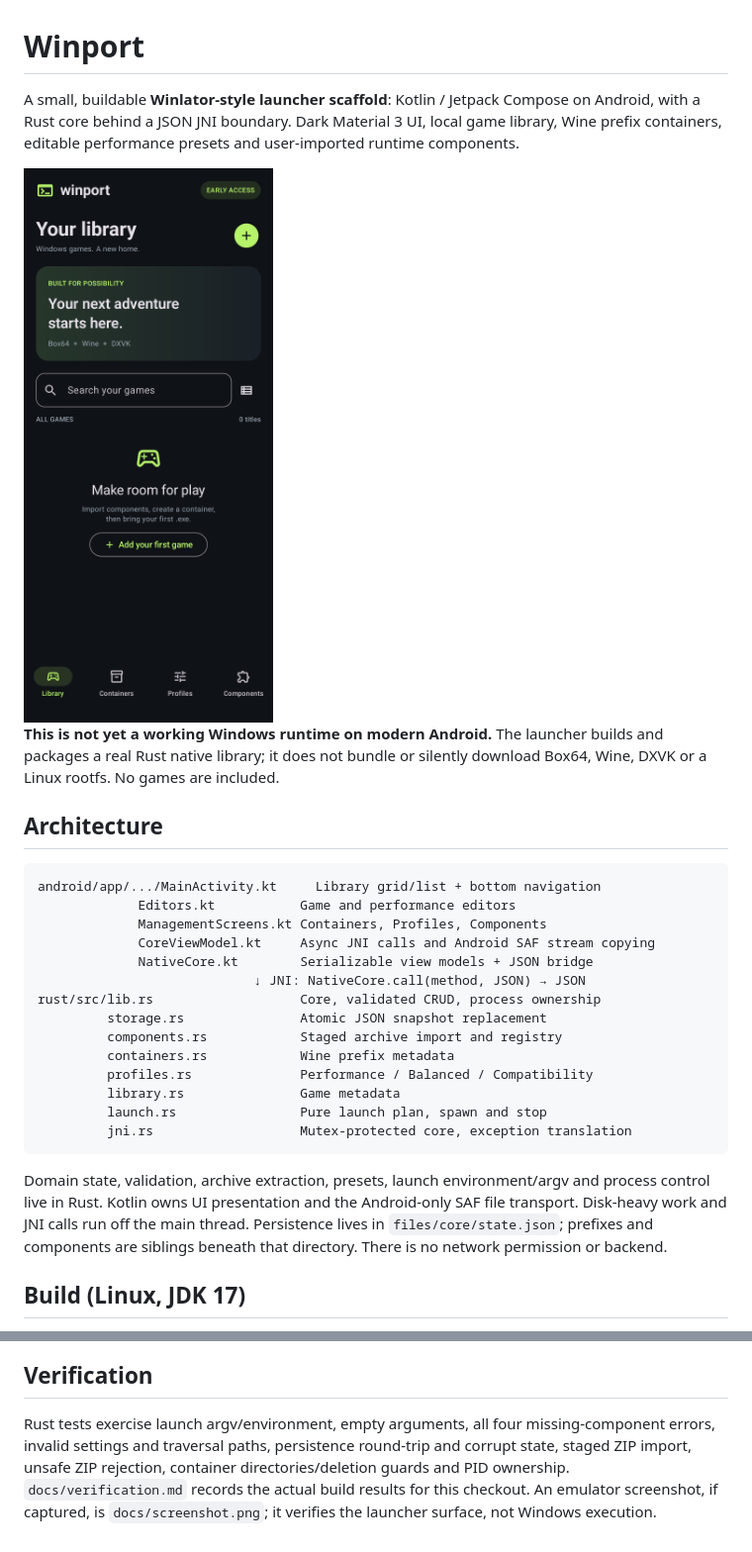
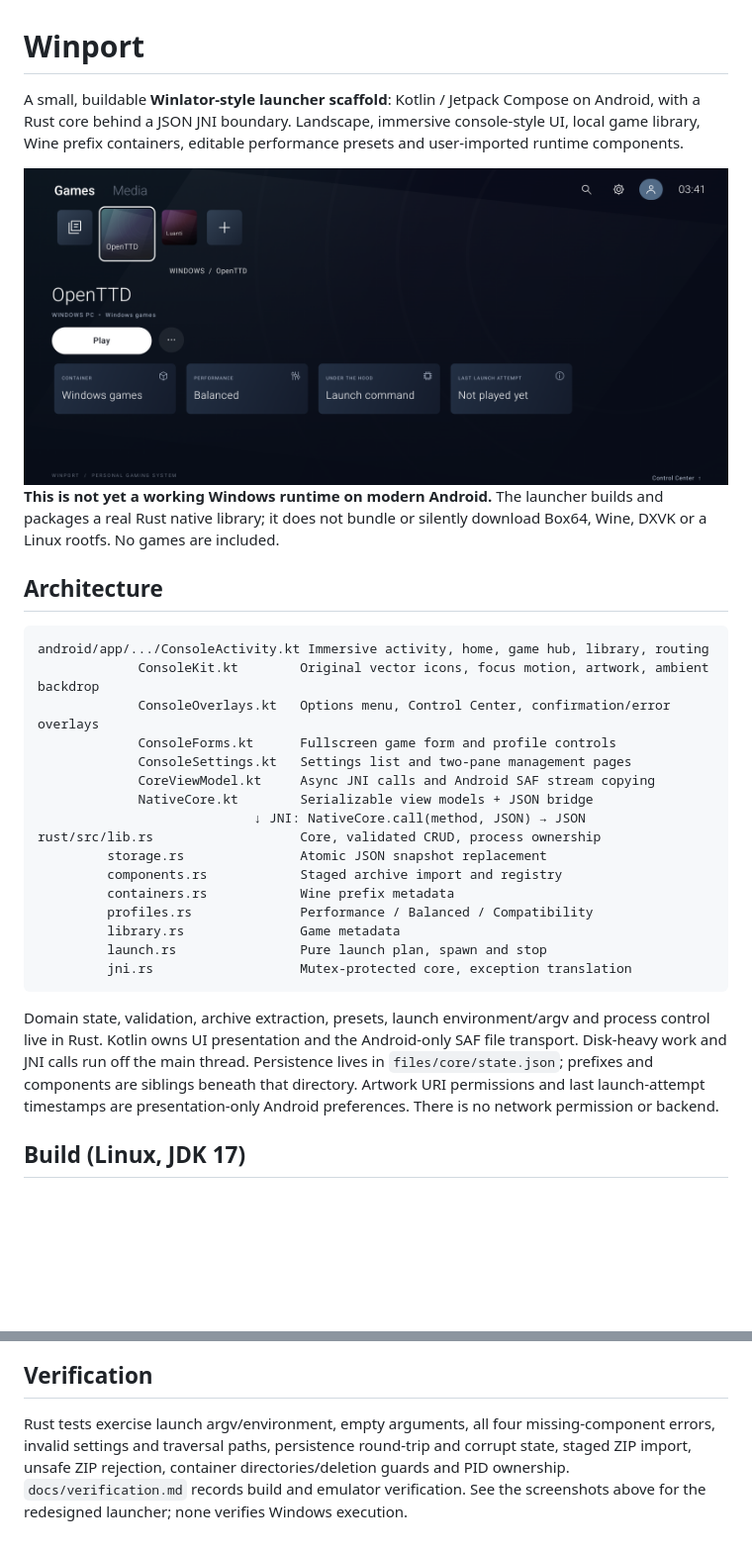
Before and after one commit to HouseOfBalance/winport, a Markdown page: README.md, 2 parts joined by grey strips. Shown at 99% size. Rendered like a GitHub page; pictures changed too: docs/home-two-games.png (added); blank space fills up the shorter version.

Commit message:
Rebuild Android launcher with immersive console-style UI
Co-Authored-By: scptran9 <scptran9@gmail.com>

````diff
--- a/README.md
+++ b/README.md
@@ -1,17 +1,19 @@
 # Winport
 
-A small, buildable **Winlator-style launcher scaffold**: Kotlin / Jetpack Compose on Android, with a Rust core behind a JSON JNI boundary. Dark Material 3 UI, local game library, Wine prefix containers, editable performance presets and user-imported runtime components.
+A small, buildable **Winlator-style launcher scaffold**: Kotlin / Jetpack Compose on Android, with a Rust core behind a JSON JNI boundary. Landscape, immersive console-style UI, local game library, Wine prefix containers, editable performance presets and user-imported runtime components.
 
-<img src="docs/screenshot.png" alt="Winport Library running on an Android 15 emulator" width="320" />
+<img src="docs/home-two-games.png" alt="Winport console home running in landscape on an Android 15 emulator" width="960" />
 
 **This is not yet a working Windows runtime on modern Android.** The launcher builds and packages a real Rust native library; it does not bundle or silently download Box64, Wine, DXVK or a Linux rootfs. No games are included.
 
 ## Architecture
 
 ```
-android/app/.../MainActivity.kt     Library grid/list + bottom navigation
-             Editors.kt           Game and performance editors
-             ManagementScreens.kt Containers, Profiles, Components
+android/app/.../ConsoleActivity.kt Immersive activity, home, game hub, library, routing
+             ConsoleKit.kt        Original vector icons, focus motion, artwork, ambient backdrop
+             ConsoleOverlays.kt   Options menu, Control Center, confirmation/error overlays
+             ConsoleForms.kt      Fullscreen game form and profile controls
+             ConsoleSettings.kt   Settings list and two-pane management pages
              CoreViewModel.kt     Async JNI calls and Android SAF stream copying
              NativeCore.kt        Serializable view models + JSON bridge
                             ↓ JNI: NativeCore.call(method, JSON) → JSON
@@ -25,7 +27,7 @@ rust/src/lib.rs                   Core, validated CRUD, process ownership
          jni.rs                   Mutex-protected core, exception translation
 ```
 
-Domain state, validation, archive extraction, presets, launch environment/argv and process control live in Rust. Kotlin owns UI presentation and the Android-only SAF file transport. Disk-heavy work and JNI calls run off the main thread. Persistence lives in `files/core/state.json`; prefixes and components are siblings beneath that directory. There is no network permission or backend.
+Domain state, validation, archive extraction, presets, launch environment/argv and process control live in Rust. Kotlin owns UI presentation and the Android-only SAF file transport. Disk-heavy work and JNI calls run off the main thread. Persistence lives in `files/core/state.json`; prefixes and components are siblings beneath that directory. Artwork URI permissions and last launch-attempt timestamps are presentation-only Android preferences. There is no network permission or backend.
 
 ## Build (Linux, JDK 17)
 
@@ -117,4 +140,4 @@ Model fields are defined in `rust/src/{library,profiles,containers,components}.r
 
 ## Verification
 
-Rust tests exercise launch argv/environment, empty arguments, all four missing-component errors, invalid settings and traversal paths, persistence round-trip and corrupt state, staged ZIP import, unsafe ZIP rejection, container directories/deletion guards and PID ownership. `docs/verification.md` records the actual build results for this checkout. An emulator screenshot, if captured, is `docs/screenshot.png`; it verifies the launcher surface, not Windows execution.
+Rust tests exercise launch argv/environment, empty arguments, all four missing-component errors, invalid settings and traversal paths, persistence round-trip and corrupt state, staged ZIP import, unsafe ZIP rejection, container directories/deletion guards and PID ownership. `docs/verification.md` records build and emulator verification. See the screenshots above for the redesigned launcher; none verifies Windows execution.
````
Also changed, not shown: other parts of README.md (+26 -5 lines), docs/verification.md (+29 -3 lines), docs/control-center.png (added), docs/game-options.png (added), docs/home-empty.png (added), docs/settings-profiles.png (added), docs/settings.png (added), 9 other files.
